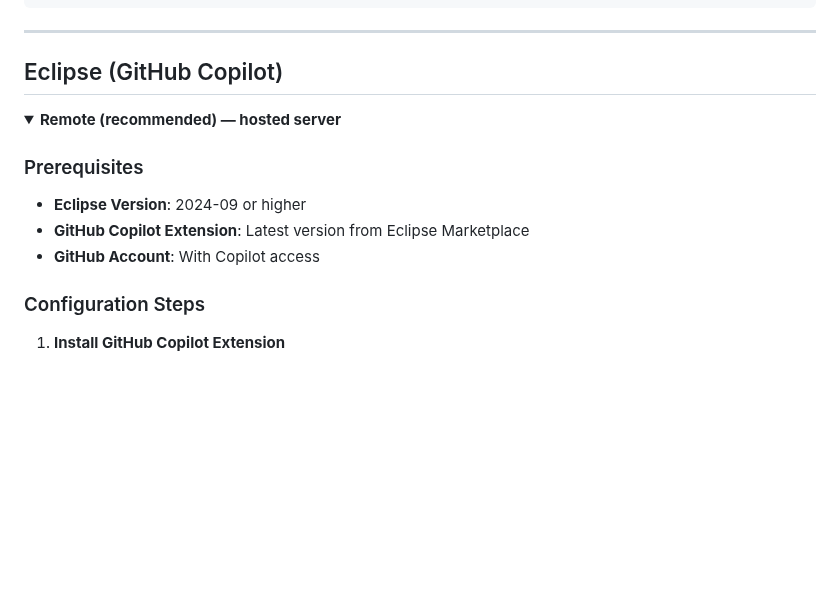
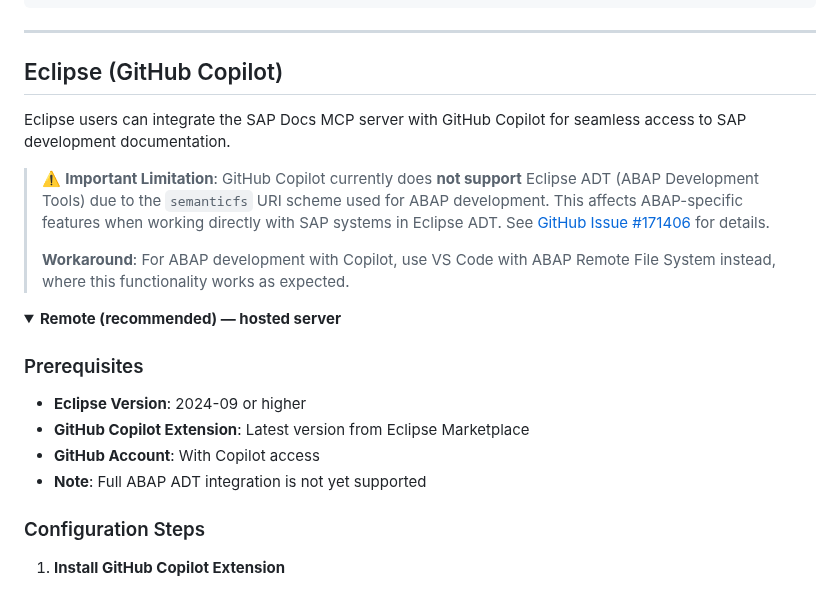
Before and after one commit to marianfoo/mcp-sap-docs, a Markdown page: README.md, the part around the change. Drawn GitHub-style; folded sections open; blank space fills up the shorter version.

Commit message:
docs: update for adt and gh copilot

```diff
--- a/README.md
+++ b/README.md
@@ -191,6 +191,12 @@ Create or edit `~/.cursor/mcp.json`:
 
 ## Eclipse (GitHub Copilot)
 
+Eclipse users can integrate the SAP Docs MCP server with GitHub Copilot for seamless access to SAP development documentation.
+
+> ⚠️ **Important Limitation**: GitHub Copilot currently does **not support** Eclipse ADT (ABAP Development Tools) due to the `semanticfs` URI scheme used for ABAP development. This affects ABAP-specific features when working directly with SAP systems in Eclipse ADT. See [GitHub Issue #171406](https://github.com/orgs/community/discussions/171406) for details.
+>
+> **Workaround**: For ABAP development with Copilot, use VS Code with ABAP Remote File System instead, where this functionality works as expected.
+
 <details>
 <summary><b>Remote (recommended) — hosted server</b></summary>
 
@@ -198,6 +204,7 @@ Create or edit `~/.cursor/mcp.json`:
 - **Eclipse Version**: 2024-09 or higher
 - **GitHub Copilot Extension**: Latest version from Eclipse Marketplace
 - **GitHub Account**: With Copilot access
+- **Note**: Full ABAP ADT integration is not yet supported
 
 ### Configuration Steps
 
```
